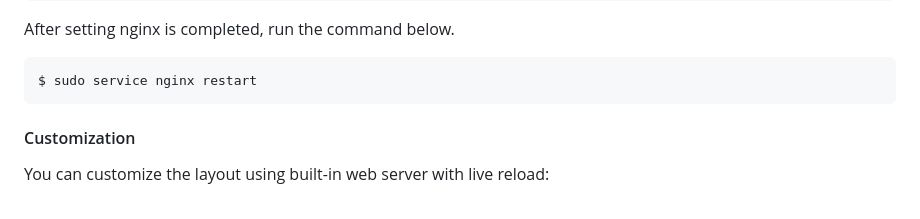
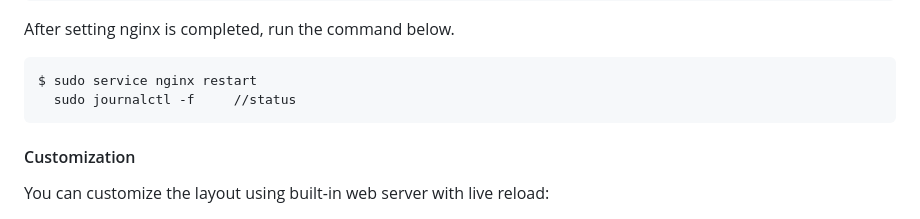
Before and after one commit to yuriy0803/open-etc-pool-friends, a Markdown page: README.md, the part around the change. Rendered like a GitHub page.

```diff
--- a/README.md
+++ b/README.md
@@ -239,6 +239,7 @@ Modify based on configuration file.
 After setting nginx is completed, run the command below.
 
     $ sudo service nginx restart
+      sudo journalctl -f     //status
 
 
 #### Customization
```
